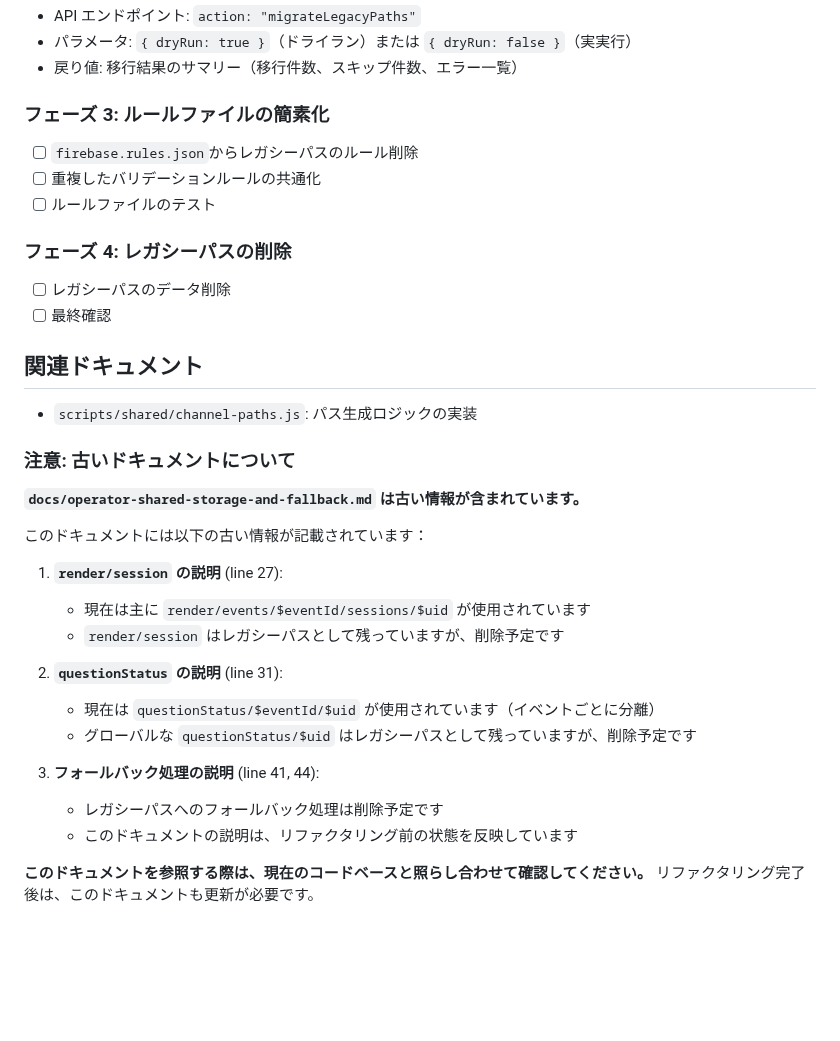
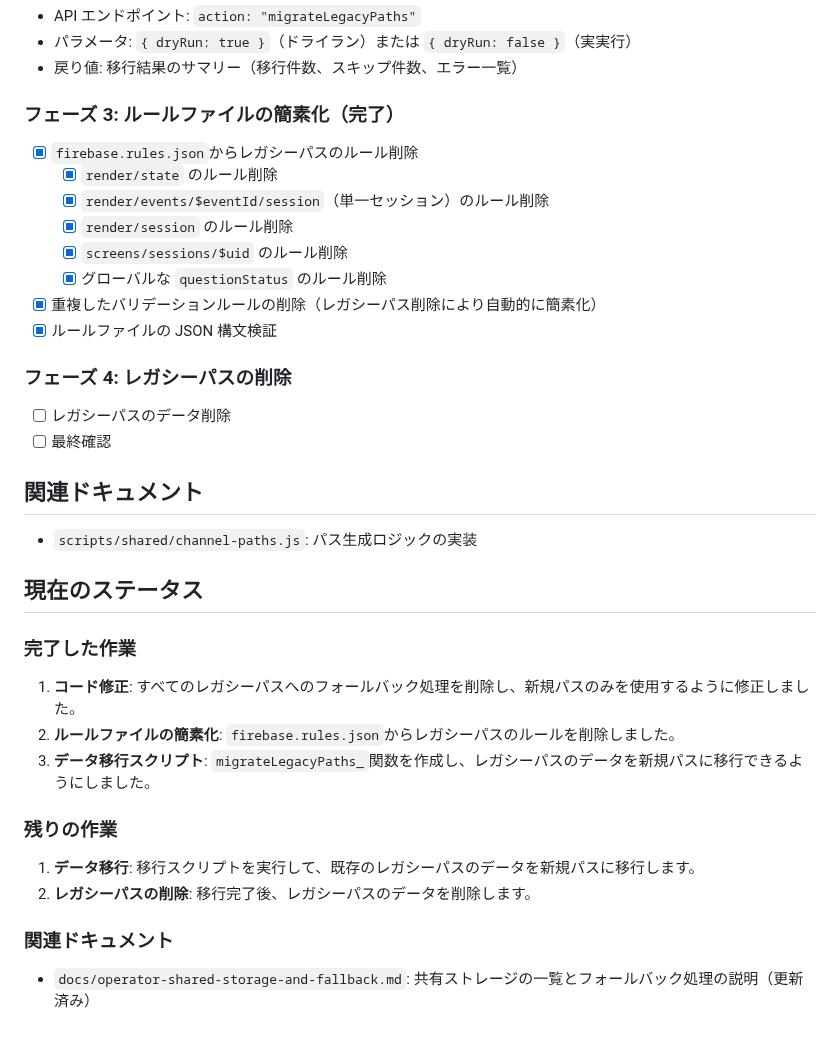
Before and after one commit to schop-Hirosaki-univcoop/subtitle-output-system, a Markdown page: docs/firebase-rules-refactoring-impact.md, the part around one of its changes. GitHub-like rendering; blank space fills up the shorter version.

```diff
--- a/docs/firebase-rules-refactoring-impact.md
+++ b/docs/firebase-rules-refactoring-impact.md
@@ -398,11 +401,16 @@ export const questionStatusRef = ref(database, "questionStatus");
 - パラメータ: `{ dryRun: true }`（ドライラン）または `{ dryRun: false }`（実実行）
 - 戻り値: 移行結果のサマリー（移行件数、スキップ件数、エラー一覧）
 
-### フェーズ 3: ルールファイルの簡素化
+### フェーズ 3: ルールファイルの簡素化（完了）
 
-- [ ] `firebase.rules.json`からレガシーパスのルール削除
-- [ ] 重複したバリデーションルールの共通化
-- [ ] ルールファイルのテスト
+- [x] `firebase.rules.json`からレガシーパスのルール削除
+  - [x] `render/state` のルール削除
+  - [x] `render/events/$eventId/session`（単一セッション）のルール削除
+  - [x] `render/session` のルール削除
+  - [x] `screens/sessions/$uid` のルール削除
+  - [x] グローバルな `questionStatus` のルール削除
+- [x] 重複したバリデーションルールの削除（レガシーパス削除により自動的に簡素化）
+- [x] ルールファイルの JSON 構文検証
 
 ### フェーズ 4: レガシーパスの削除
 
@@ -413,25 +421,19 @@ export const questionStatusRef = ref(database, "questionStatus");
 
 - `scripts/shared/channel-paths.js`: パス生成ロジックの実装
 
-### 注意: 古いドキュメントについて
+## 現在のステータス
 
-**`docs/operator-shared-storage-and-fallback.md` は古い情報が含まれています。**
+### 完了した作業
 
-このドキュメントには以下の古い情報が記載されています：
+1. **コード修正**: すべてのレガシーパスへのフォールバック処理を削除し、新規パスのみを使用するように修正しました。
+2. **ルールファイルの簡素化**: `firebase.rules.json`からレガシーパスのルールを削除しました。
+3. **データ移行スクリプト**: `migrateLegacyPaths_`関数を作成し、レガシーパスのデータを新規パスに移行できるようにしました。
 
-1. **`render/session` の説明** (line 27):
+### 残りの作業
 
-   - 現在は主に `render/events/$eventId/sessions/$uid` が使用されています
-   - `render/session` はレガシーパスとして残っていますが、削除予定です
+1. **データ移行**: 移行スクリプトを実行して、既存のレガシーパスのデータを新規パスに移行します。
+2. **レガシーパスの削除**: 移行完了後、レガシーパスのデータを削除します。
 
-2. **`questionStatus` の説明** (line 31):
+### 関連ドキュメント
 
-   - 現在は `questionStatus/$eventId/$uid` が使用されています（イベントごとに分離）
-   - グローバルな `questionStatus/$uid` はレガシーパスとして残っていますが、削除予定です
-
-3. **フォールバック処理の説明** (line 41, 44):
-   - レガシーパスへのフォールバック処理は削除予定です
-   - このドキュメントの説明は、リファクタリング前の状態を反映しています
-
-**このドキュメントを参照する際は、現在のコードベースと照らし合わせて確認してください。**
-リファクタリング完了後は、このドキュメントも更新が必要です。
+- `docs/operator-shared-storage-and-fallback.md`: 共有ストレージの一覧とフォールバック処理の説明（更新済み）
```
Also changed, not shown: other parts of docs/firebase-rules-refactoring-impact.md (+34 -31 lines), docs/operator-shared-storage-and-fallback.md (+38 -29 lines).
